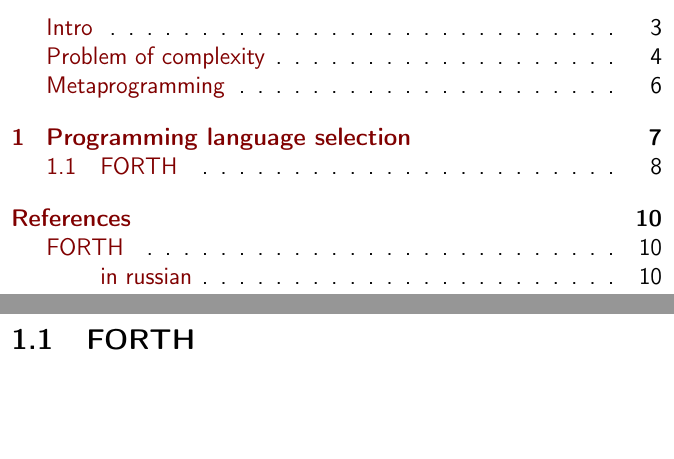
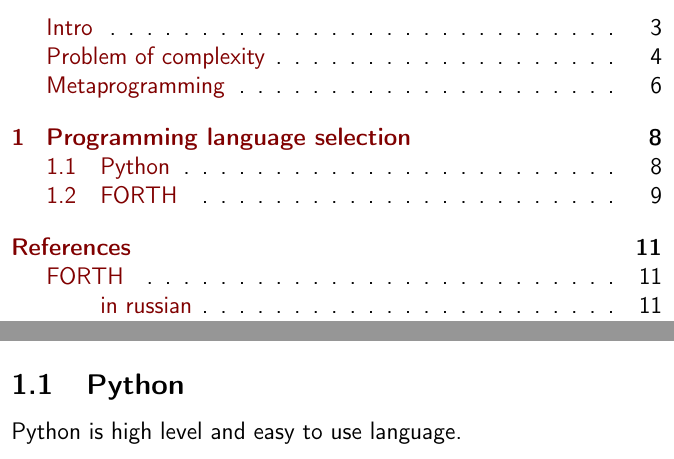
Before and after one commit to ponyatov/oo, a LaTeX document (doc/manual.tex, which reads doc/Python.tex, doc/languages.tex): two parts of pages 2 and 8 of 11 before the commit and two parts of pages 2 and 8 of 12 after it, joined at a grey line, cut so that both start at the same text, the shorter picture padded with empty space. Compiled offline with pdfLaTeX.

Commit message:
+ languages
Signed-off-by: Dmitry Ponyatov <dponiatov@icbcom.ru>

```diff
--- /dev/null
+++ b/doc/Python.tex
@@ -0,0 +1,3 @@
+\secrel{\py}\label{whyPython}
+
+\py\ is high level and easy to use language.
--- a/doc/languages.tex
+++ b/doc/languages.tex
@@ -1,3 +1,5 @@
-\secrel{Programming language selection}\secdown
+\clearpage\secrel{Programming language selection}\secdown
+\input{Python}
+
 \input{FORTH}
 \secup
```
